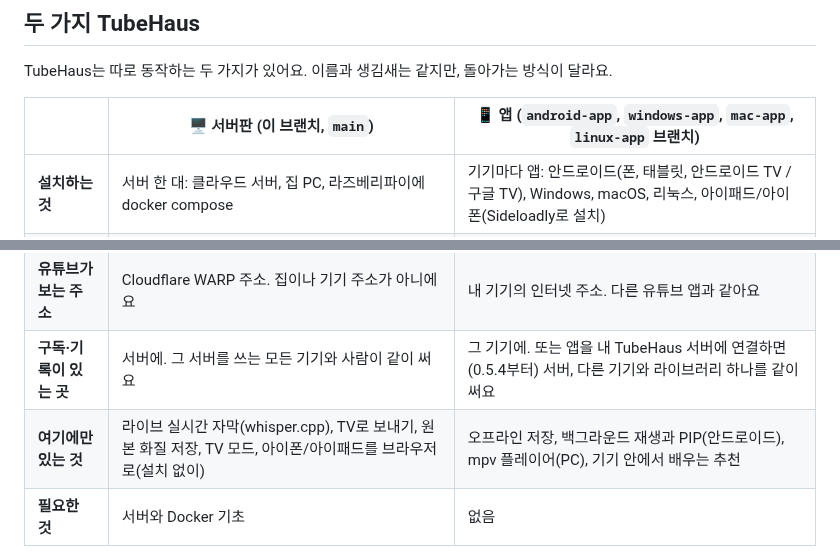
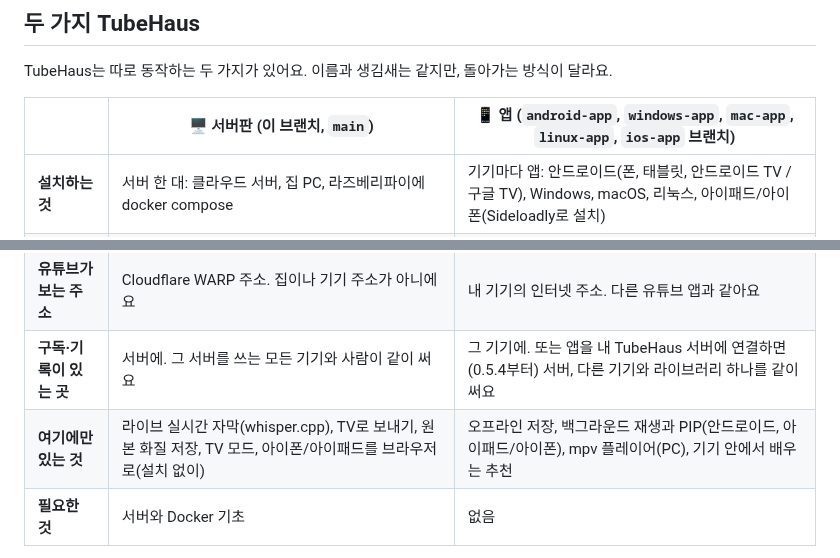
Before and after one commit to Aaqibhafeezkhan/tubehaus, a Markdown page: README.ko.md, 2 parts joined by grey strips. Drawn GitHub-style.

Commit message:
README: iPad / iPhone app section

```diff
--- a/README.ko.md
+++ b/README.ko.md
@@ -24,14 +24,14 @@
 
 TubeHaus는 따로 동작하는 두 가지가 있어요. 이름과 생김새는 같지만, 돌아가는 방식이 달라요.
 
-| | 🖥️ **서버판** (이 브랜치, `main`) | 📱 **앱** (`android-app`, `windows-app`, `mac-app`, `linux-app` 브랜치) |
+| | 🖥️ **서버판** (이 브랜치, `main`) | 📱 **앱** (`android-app`, `windows-app`, `mac-app`, `linux-app`, `ios-app` 브랜치) |
 |---|---|---|
 | **설치하는 것** | 서버 한 대: 클라우드 서버, 집 PC, 라즈베리파이에 docker compose | 기기마다 앱: 안드로이드(폰, 태블릿, 안드로이드 TV / 구글 TV), Windows, macOS, 리눅스, 아이패드/아이폰(Sideloadly로 설치) |
 | **보는 방법** | 아무 브라우저: 폰, 아이폰/아이패드, PC, TV. 홈 화면에 추가하면 앱처럼 써요 | 그 기기의 앱에서 |
 | **유튜브와 통신하는 쪽** | 내 서버가 Invidious와 Cloudflare WARP를 거쳐서. 기기는 내 서버하고만 통신해요 | 기기가 직접, 앱 안의 자체 유튜브 엔진으로. 중간에 Invidious도 TubeHaus 서버도 없어요 |
 | **유튜브가 보는 주소** | Cloudflare WARP 주소. 집이나 기기 주소가 아니에요 | 내 기기의 인터넷 주소. 다른 유튜브 앱과 같아요 |
 | **구독·기록이 있는 곳** | 서버에. 그 서버를 쓰는 모든 기기와 사람이 같이 써요 | 그 기기에. 또는 앱을 내 TubeHaus 서버에 연결하면(0.5.4부터) 서버, 다른 기기와 라이브러리 하나를 같이 써요 |
-| **여기에만 있는 것** | 라이브 실시간 자막(whisper.cpp), TV로 보내기, 원본 화질 저장, TV 모드, 아이폰/아이패드를 브라우저로(설치 없이) | 오프라인 저장, 백그라운드 재생과 PIP(안드로이드), mpv 플레이어(PC), 기기 안에서 배우는 추천 |
+| **여기에만 있는 것** | 라이브 실시간 자막(whisper.cpp), TV로 보내기, 원본 화질 저장, TV 모드, 아이폰/아이패드를 브라우저로(설치 없이) | 오프라인 저장, 백그라운드 재생과 PIP(안드로이드, 아이패드/아이폰), mpv 플레이어(PC), 기기 안에서 배우는 추천 |
 | **필요한 것** | 서버와 Docker 기초 | 없음 |
 
 **고르기 어렵다면:** 폰이나 PC 한 대에서, 오늘 바로, 아무 설정 없이 쓰고 싶다면 앱을 받으세요.
```
Also changed, not shown: other parts of README.ko.md (+6 -2 lines), README.md (+8 -4 lines).
